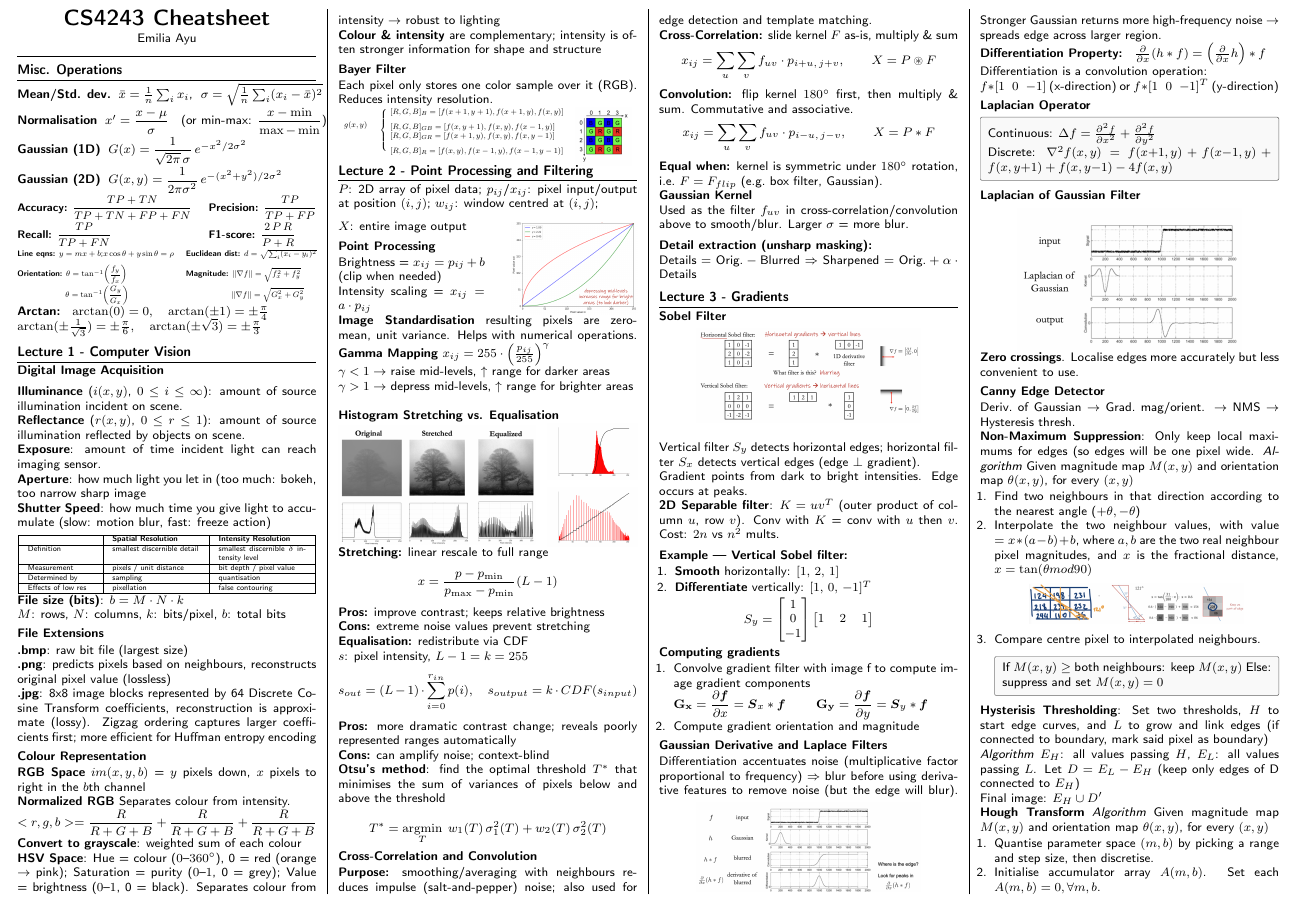
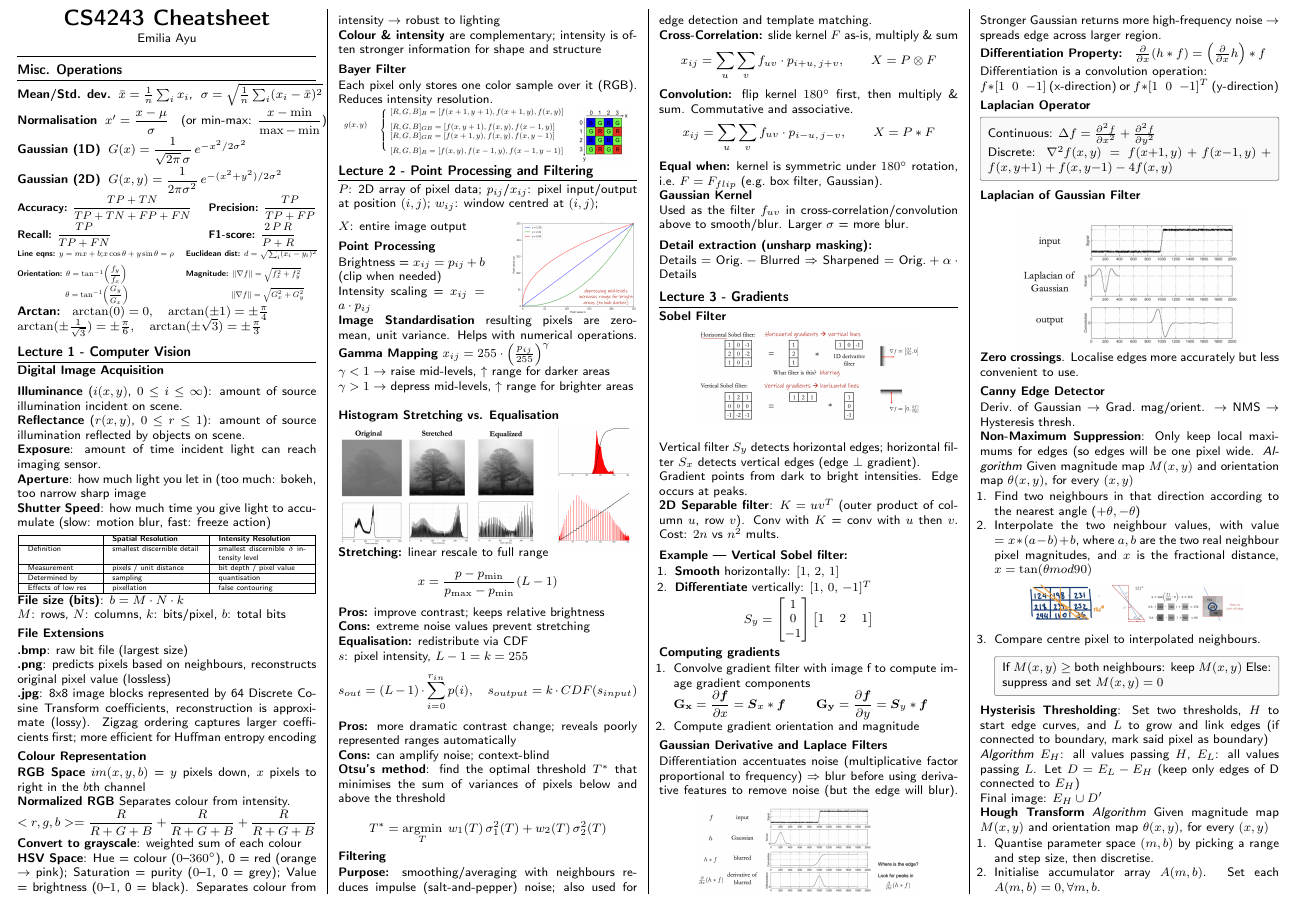
Before and after one commit to nathantew14/CS4243-midterms-cheatsheet, a LaTeX document (main.tex): part of page 1 of 2, cut so that both start at the same text. Compiled offline with pdfLaTeX.

Commit message:
fix cross-correlation operator

```diff
--- a/main.tex
+++ b/main.tex
@@ -259,11 +259,11 @@ $$
     T^* = \operatorname*{argmin}_T \; w_1(T)\,\sigma_1^2(T) + w_2(T)\,\sigma_2^2(T)
 $$
 
-\subsection{Cross-Correlation and Convolution}
+\subsection{Filtering}
 
 \textbf{Purpose:} smoothing/averaging with neighbours reduces impulse (salt-and-pepper) noise; also used for edge detection and template matching. \\
 \textbf{Cross-Correlation:} slide kernel $F$ as-is, multiply \& sum
-$$x_{ij} = \sum_{u}\sum_{v} f_{uv} \cdot p_{i+u,\,j+v}, \qquad X = P \circledast F$$
+$$x_{ij} = \sum_{u}\sum_{v} f_{uv} \cdot p_{i+u,\,j+v}, \qquad X = P \otimes F$$
 \textbf{Convolution:} flip kernel $180^\circ$ first, then multiply \& sum. Commutative and associative.
 $$x_{ij} = \sum_{u}\sum_{v} f_{uv} \cdot p_{i-u,\,j-v}, \qquad X = P * F$$
 \textbf{Equal when:} kernel is symmetric under $180^\circ$ rotation, i.e.\ $F = F_{flip}$ (e.g.\ box filter, Gaussian).
```
